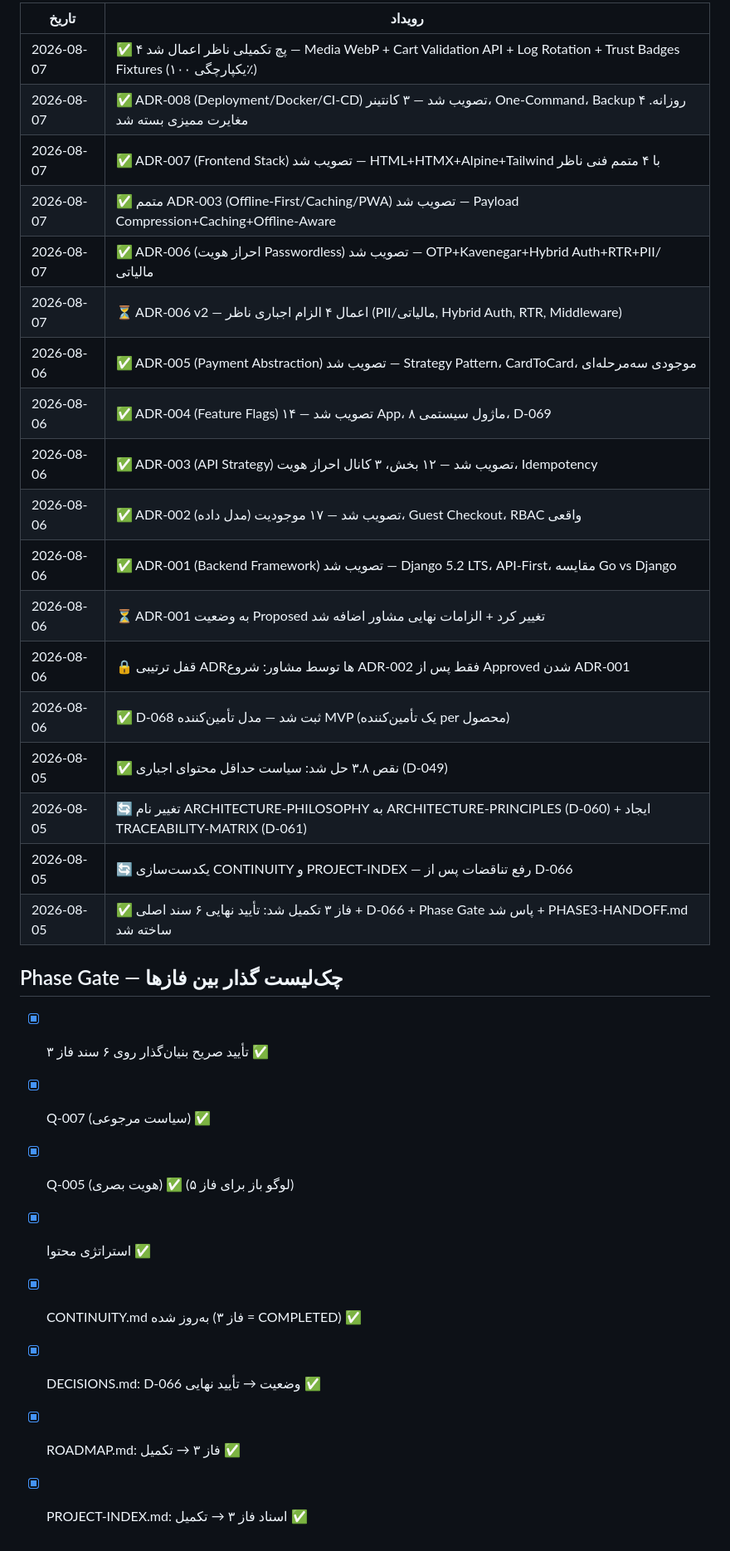
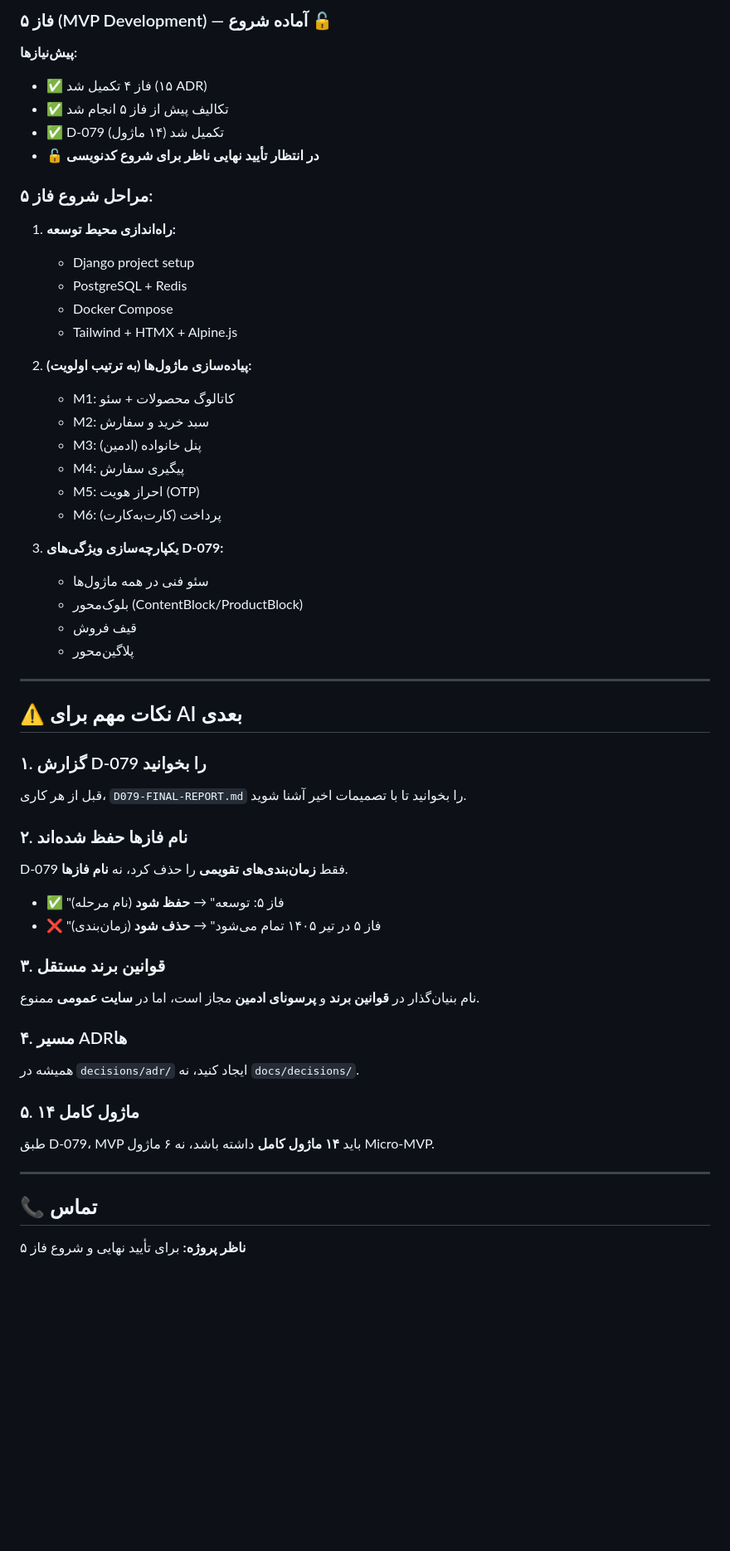
Before and after one commit to abyfahimy91-netizen/rihan-platform, a Markdown page: CONTINUITY.md, the part around one of its changes. Shown at 83% size. Drawn GitHub-style; blank space fills up the shorter version.

Commit message:
docs: به‌روزرسانی CONTINUITY.md — فاز ۴ تکمیل شد، D-079 تکمیل شد، آماده شروع فاز ۵ با ۱۴ ماژول

```diff
--- a/CONTINUITY.md
+++ b/CONTINUITY.md
@@ -73,32 +109,57 @@
 
-| تاریخ | رویداد |
-| --- | --- |
-| 2026-08-07 | ✅ ۴ پچ تکمیلی ناظر اعمال شد — Media WebP + Cart Validation API + Log Rotation + Trust Badges Fixtures (یکپارچگی ۱۰۰٪) |
-| 2026-08-07 | ✅ ADR-008 (Deployment/Docker/CI-CD) تصویب شد — ۳ کانتینر، One-Command، Backup روزانه. ۴ مغایرت ممیزی بسته شد |
-| 2026-08-07 | ✅ ADR-007 (Frontend Stack) تصویب شد — HTML+HTMX+Alpine+Tailwind با ۴ متمم فنی ناظر |
-| 2026-08-07 | ✅ متمم ADR-003 (Offline-First/Caching/PWA) تصویب شد — Payload Compression+Caching+Offline-Aware |
-| 2026-08-07 | ✅ ADR-006 (احراز هویت Passwordless) تصویب شد — OTP+Kavenegar+Hybrid Auth+RTR+PII/مالیاتی |
-| 2026-08-07 | ⏳ ADR-006 v2 — اعمال ۴ الزام اجباری ناظر (PII/مالیاتی, Hybrid Auth, RTR, Middleware) |
-| 2026-08-06 | ✅ ADR-005 (Payment Abstraction) تصویب شد — Strategy Pattern، CardToCard، موجودی سه‌مرحله‌ای |
-| 2026-08-06 | ✅ ADR-004 (Feature Flags) تصویب شد — ۱۴ App، ۸ ماژول سیستمی، D-069 |
-| 2026-08-06 | ✅ ADR-003 (API Strategy) تصویب شد — ۱۲ بخش، ۳ کانال احراز هویت، Idempotency |
-| 2026-08-06 | ✅ ADR-002 (مدل داده) تصویب شد — ۱۷ موجودیت، Guest Checkout، RBAC واقعی |
-| 2026-08-06 | ✅ ADR-001 (Backend Framework) تصویب شد — Django 5.2 LTS، API-First، مقایسه Go vs Django |
-| 2026-08-06 | ⏳ ADR-001 به وضعیت Proposed تغییر کرد + الزامات نهایی مشاور اضافه شد |
-| 2026-08-06 | 🔒 قفل ترتیبی ADRها توسط مشاور: شروع ADR-002 فقط پس از Approved شدن ADR-001 |
-| 2026-08-06 | ✅ D-068 ثبت شد — مدل تأمین‌کننده MVP (یک تأمین‌کننده per محصول) |
-| 2026-08-05 | ✅ نقص ۳.۸ حل شد: سیاست حداقل محتوای اجباری (D-049) |
-| 2026-08-05 | 🔄 تغییر نام ARCHITECTURE-PHILOSOPHY به ARCHITECTURE-PRINCIPLES (D-060) + ایجاد TRACEABILITY-MATRIX (D-061) |
-| 2026-08-05 | 🔄 یکدست‌سازی CONTINUITY و PROJECT-INDEX — رفع تناقضات پس از D-066 |
-| 2026-08-05 | ✅ فاز ۳ تکمیل شد: تأیید نهایی ۶ سند اصلی + D-066 + Phase Gate پاس شد + PHASE3-HANDOFF.md ساخته شد |
+### فاز ۵ (MVP Development) — آماده شروع 🔓
 
-## Phase Gate — چک‌لیست گذار بین فازها
+**پیش‌نیازها:**
+- ✅ فاز ۴ تکمیل شد (۱۵ ADR)
+- ✅ تکالیف پیش از فاز ۵ انجام شد
+- ✅ D-079 تکمیل شد (۱۴ ماژول)
+- 🔓 **در انتظار تأیید نهایی ناظر برای شروع کدنویسی**
 
-- [x] تأیید صریح بنیان‌گذار روی ۶ سند فاز ۳ ✅
-- [x] Q-007 (سیاست مرجوعی) ✅
-- [x] Q-005 (هویت بصری) ✅ (لوگو باز برای فاز ۵)
-- [x] استراتژی محتوا ✅
-- [x] CONTINUITY.md به‌روز شده (فاز ۳ = COMPLETED) ✅
-- [x] DECISIONS.md: D-066 وضعیت → تأیید نهایی ✅
-- [x] ROADMAP.md: فاز ۳ → تکمیل ✅
-- [x] PROJECT-INDEX.md: اسناد فاز ۳ → تکمیل ✅
+### مراحل شروع فاز ۵:
+
+1. **راه‌اندازی محیط توسعه:**
+   - Django project setup
+   - PostgreSQL + Redis
+   - Docker Compose
+   - Tailwind + HTMX + Alpine.js
+
+2. **پیاده‌سازی ماژول‌ها (به ترتیب اولویت):**
+   - M1: کاتالوگ محصولات + سئو
+   - M2: سبد خرید و سفارش
+   - M3: پنل خانواده (ادمین)
+   - M4: پیگیری سفارش
+   - M5: احراز هویت (OTP)
+   - M6: پرداخت (کارت‌به‌کارت)
+
+3. **یکپارچه‌سازی ویژگی‌های D-079:**
+   - سئو فنی در همه ماژول‌ها
+   - بلوک‌محور (ContentBlock/ProductBlock)
+   - قیف فروش
+   - پلاگین‌محور
+
+---
+
+## ⚠️ نکات مهم برای AI بعدی
+
+### ۱. گزارش D-079 را بخوانید
+قبل از هر کاری، `D079-FINAL-REPORT.md` را بخوانید تا با تصمیمات اخیر آشنا شوید.
+
+### ۲. نام فازها حفظ شده‌اند
+D-079 فقط **زمان‌بندی‌های تقویمی** را حذف کرد، نه **نام فازها**.
+- ✅ "فاز ۵: توسعه" → **حفظ شود** (نام مرحله)
+- ❌ "فاز ۵ در تیر ۱۴۰۵ تمام می‌شود" → **حذف شود** (زمان‌بندی)
+
+### ۳. قوانین برند مستقل
+نام بنیان‌گذار در **قوانین برند** و **پرسونای ادمین** مجاز است، اما در **سایت عمومی** ممنوع.
+
+### ۴. مسیر ADRها
+همیشه در `decisions/adr/` ایجاد کنید، نه `docs/decisions/`.
+
+### ۵. ۱۴ ماژول کامل
+طبق D-079، MVP باید **۱۴ ماژول کامل** داشته باشد، نه ۶ ماژول Micro-MVP.
+
+---
+
+## 📞 تماس
+
+**ناظر پروژه:** برای تأیید نهایی و شروع فاز ۵
```
Also changed, not shown: other parts of CONTINUITY.md (+85 -49 lines).
